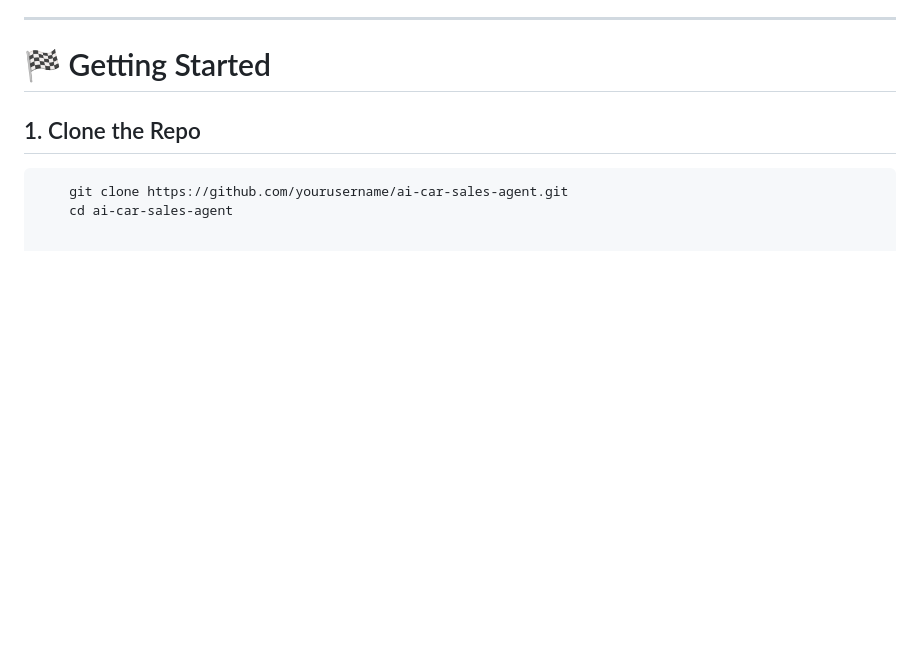
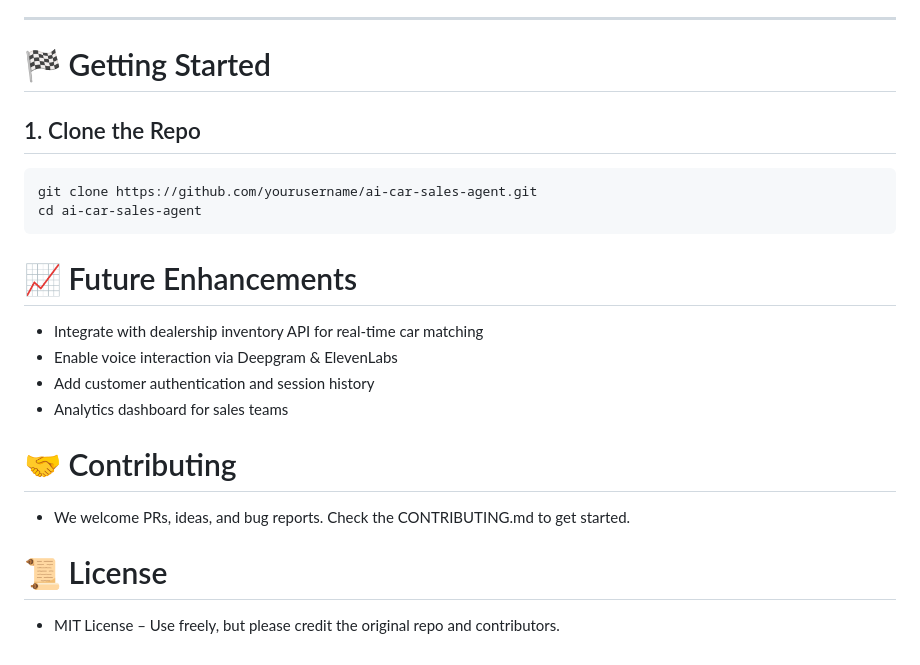
Before and after one commit to NayemHasanLoLMan/AI-Car-Sales-Agent, a Markdown page: README.md, the part around the change. Rendered like a GitHub page; blank space fills up the shorter version.

````diff
--- a/README.md
+++ b/README.md
@@ -100,6 +100,26 @@ This project builds a fully AI-powered **Car Sales Assistant** that engages cust
 
 ## 1. Clone the Repo
 
-```bash
     git clone https://github.com/yourusername/ai-car-sales-agent.git
     cd ai-car-sales-agent
+
+
+
+# 📈 Future Enhancements
+ - Integrate with dealership inventory API for real-time car matching
+ - Enable voice interaction via Deepgram & ElevenLabs
+ - Add customer authentication and session history
+ - Analytics dashboard for sales teams
+
+
+
+# 🤝 Contributing
+
+ - We welcome PRs, ideas, and bug reports. Check the CONTRIBUTING.md to get started.
+
+
+
+# 📜 License
+
+
+- MIT License – Use freely, but please credit the original repo and contributors.
````
